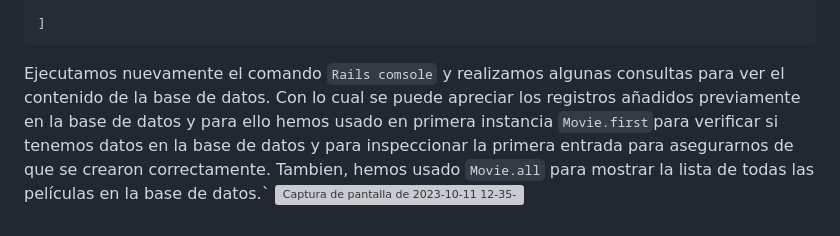
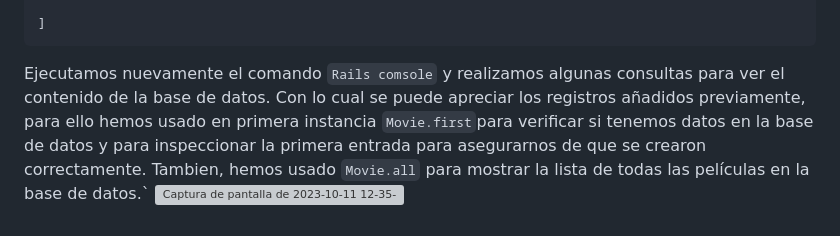
Before and after one commit to miguelvega/PC2_Actividades_CC3S2, a Markdown page: Proceso.md, the part around the change. Rendered like a GitHub page; grey boxes are pictures that could not be loaded.

````diff
--- a/Proceso.md
+++ b/Proceso.md
@@ -155,5 +155,5 @@ more_movies = [
 ]
 ```
 Ejecutamos nuevamente el comando `Rails comsole` y realizamos algunas consultas para ver el contenido de la base de datos.
-Con lo cual se puede apreciar los registros añadidos previamente en la base de datos y para ello hemos usado en primera instancia `Movie.first`para verificar si tenemos datos en la base de datos y para inspeccionar la primera entrada para asegurarnos de que se crearon correctamente. Tambien, hemos usado `Movie.all` para mostrar la lista de todas las películas en la base de datos.`
+Con lo cual se puede apreciar los registros añadidos previamente, para ello hemos usado en primera instancia `Movie.first`para verificar si tenemos datos en la base de datos y para inspeccionar la primera entrada para asegurarnos de que se crearon correctamente. Tambien, hemos usado `Movie.all` para mostrar la lista de todas las películas en la base de datos.`
 ![Captura de pantalla de 2023-10-11 12-35-20](https://github.com/miguelvega/PC2_Actividades_CC3S2/assets/124398378/15df3a6f-6cb5-416e-941f-42c770b67c75)
````
